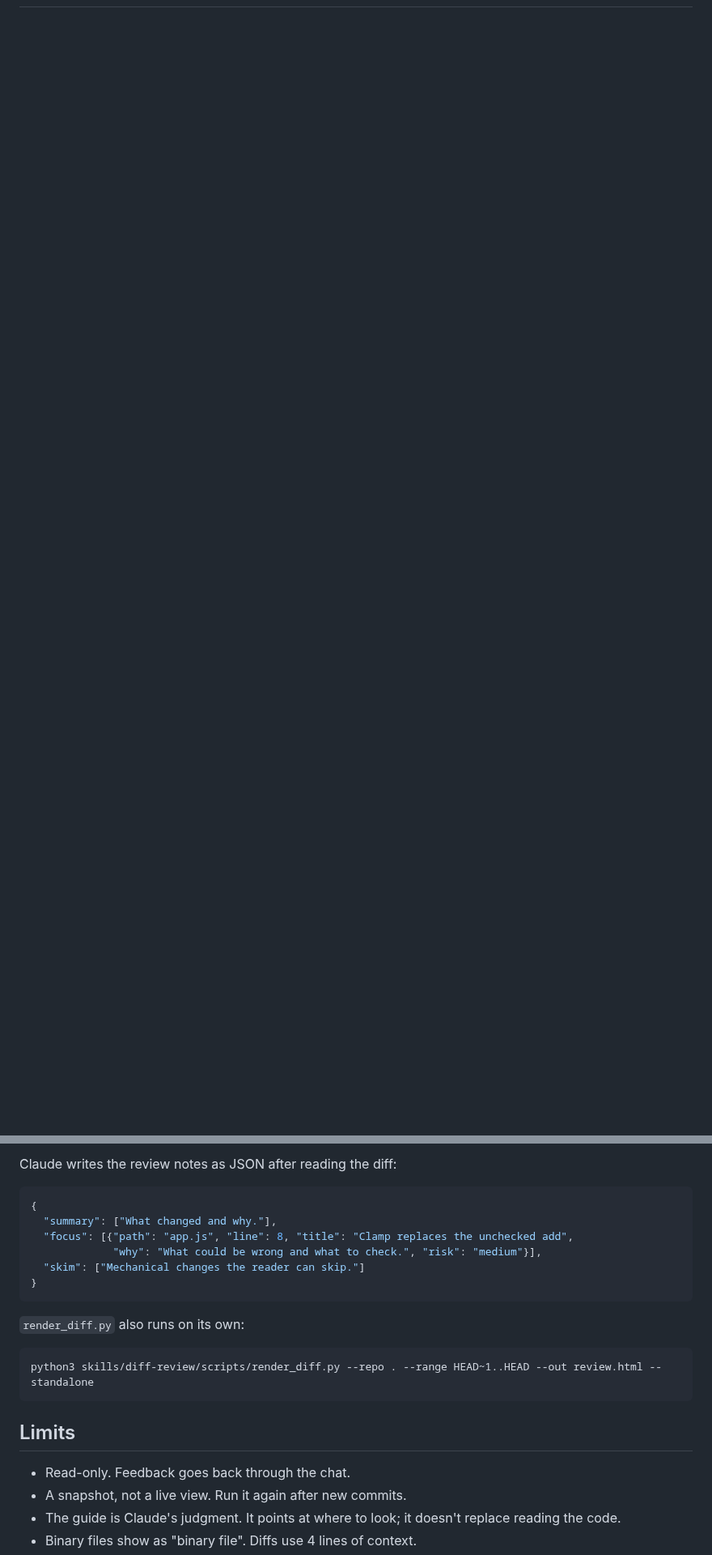
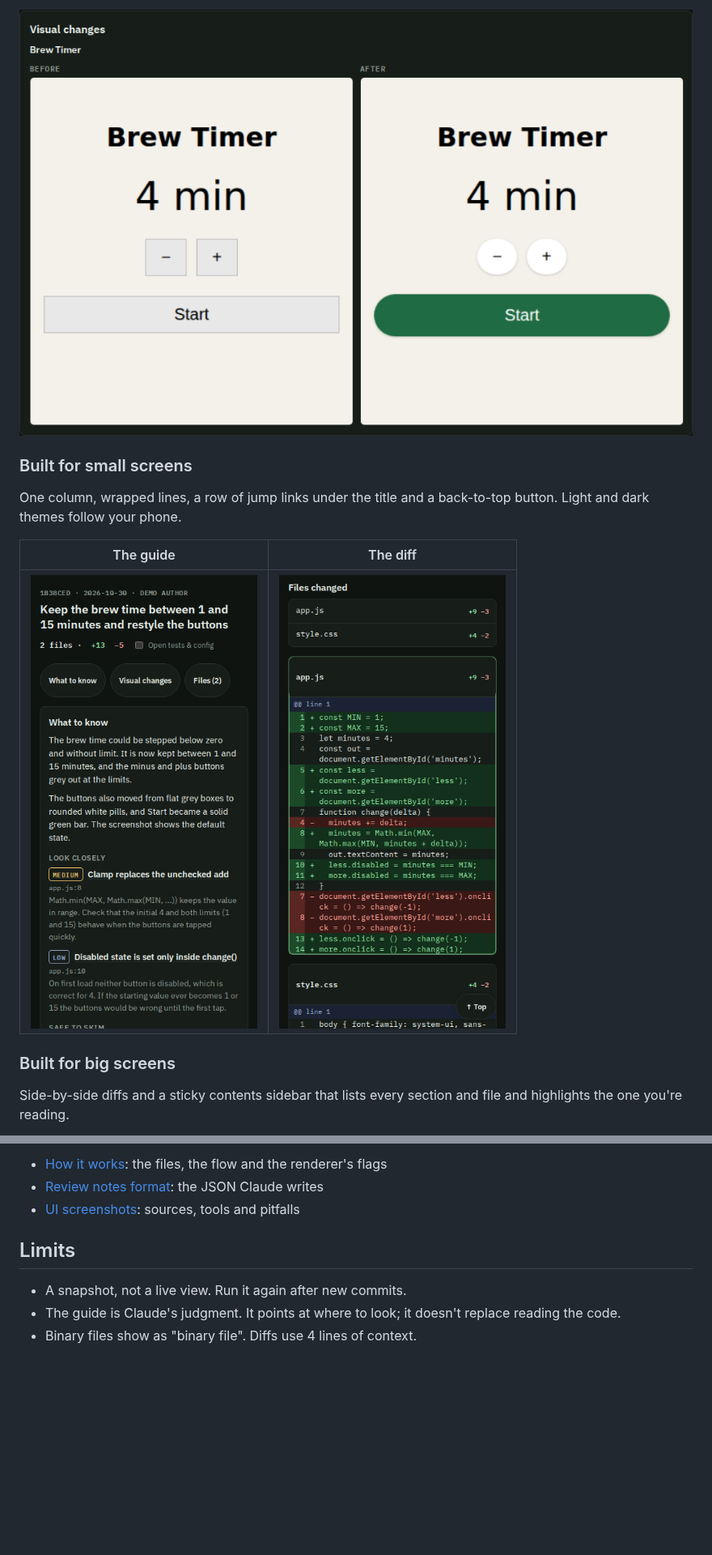
Before and after one commit to sahariko/diff-review, a Markdown page: README.md, 2 parts joined by grey strips. Shown at 81% size. Drawn GitHub-style; pictures changed too: docs/screenshots/feature-screenshots.png (added); blank space fills up the shorter version.

````diff
--- a/README.md
+++ b/README.md
@@ -51,0 +67,14 @@ More examples:
+![Before and after screenshots of a timer: flat grey buttons become rounded white pills and a green Start bar](docs/screenshots/feature-screenshots.png)
+
+### Built for small screens
+
+One column, wrapped lines, a row of jump links under the title and a back-to-top button. Light and dark themes follow your phone.
+
+| The guide | The diff |
+|---|---|
+| ![Summary and things to look at](docs/screenshots/phone-guide.png) | ![Unified diff with wrapped lines](docs/screenshots/phone-diff.png) |
+
+### Built for big screens
+
+Side-by-side diffs and a sticky contents sidebar that lists every section and file and highlights the one you're reading.
+
@@ -97,23 +101,9 @@ skills/diff-review/
-Claude writes the review notes as JSON after reading the diff:
-
-```json
-{
-  "summary": ["What changed and why."],
-  "focus": [{"path": "app.js", "line": 8, "title": "Clamp replaces the unchecked add",
-             "why": "What could be wrong and what to check.", "risk": "medium"}],
-  "skim": ["Mechanical changes the reader can skip."]
-}
-```
-
-`render_diff.py` also runs on its own:
-
-```
-python3 skills/diff-review/scripts/render_diff.py --repo . --range HEAD~1..HEAD --out review.html --standalone
-```
+- [How it works](docs/how-it-works.md): the files, the flow and the renderer's flags
+- [Review notes format](docs/review-notes.md): the JSON Claude writes
+- [UI screenshots](docs/ui-screenshots.md): sources, tools and pitfalls
 
 ## Limits
 
-- Read-only. Feedback goes back through the chat.
 - A snapshot, not a live view. Run it again after new commits.
 - The guide is Claude's judgment. It points at where to look; it doesn't replace reading the code.
 - Binary files show as "binary file". Diffs use 4 lines of context.
````
Also changed, not shown: other parts of README.md (+40 -50 lines), docs/how-it-works.md (added, +45 -0 lines), docs/review-notes.md (added, +30 -0 lines), docs/ui-screenshots.md (added, +42 -0 lines), docs/screenshots/feature-guide.png (added).
